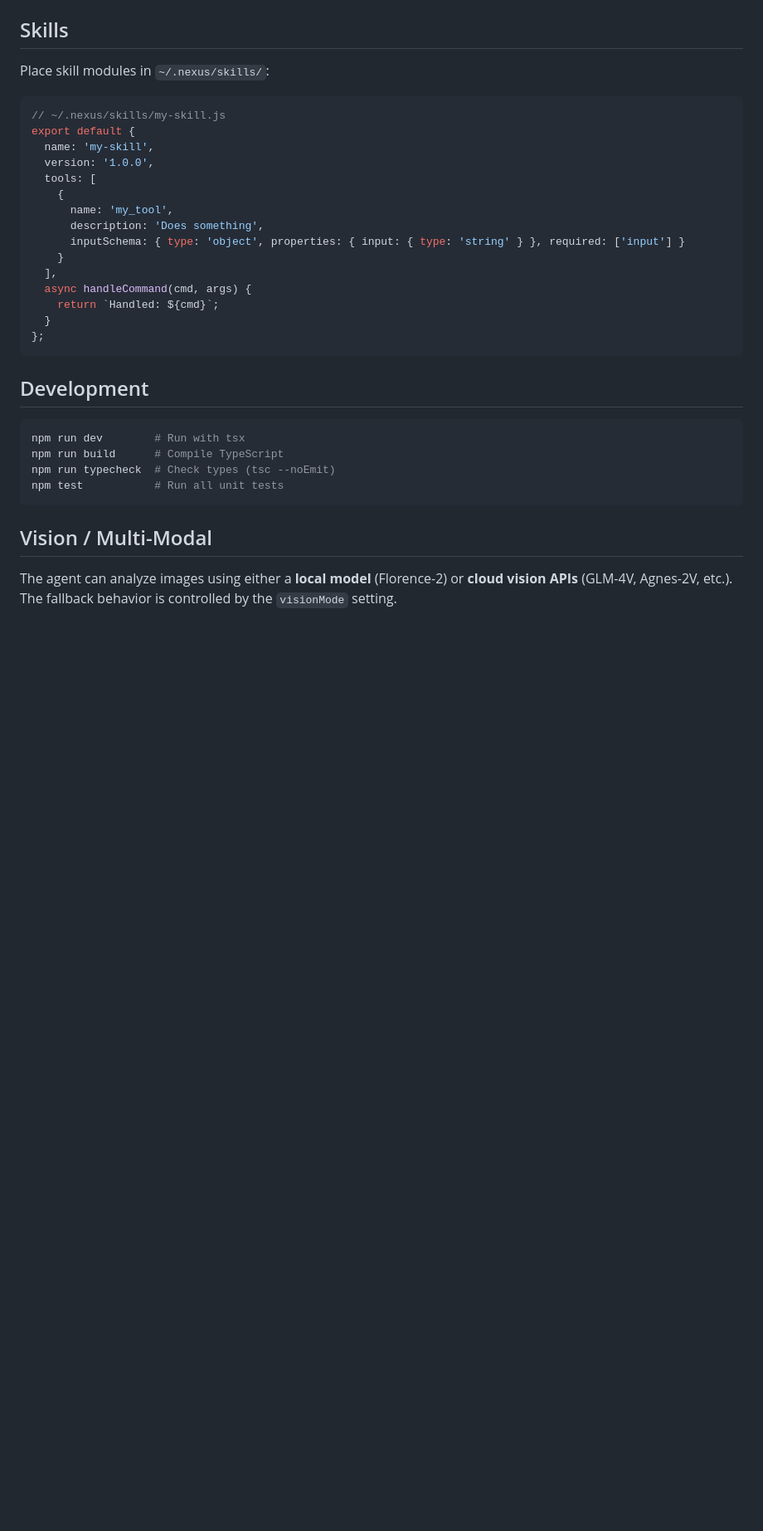
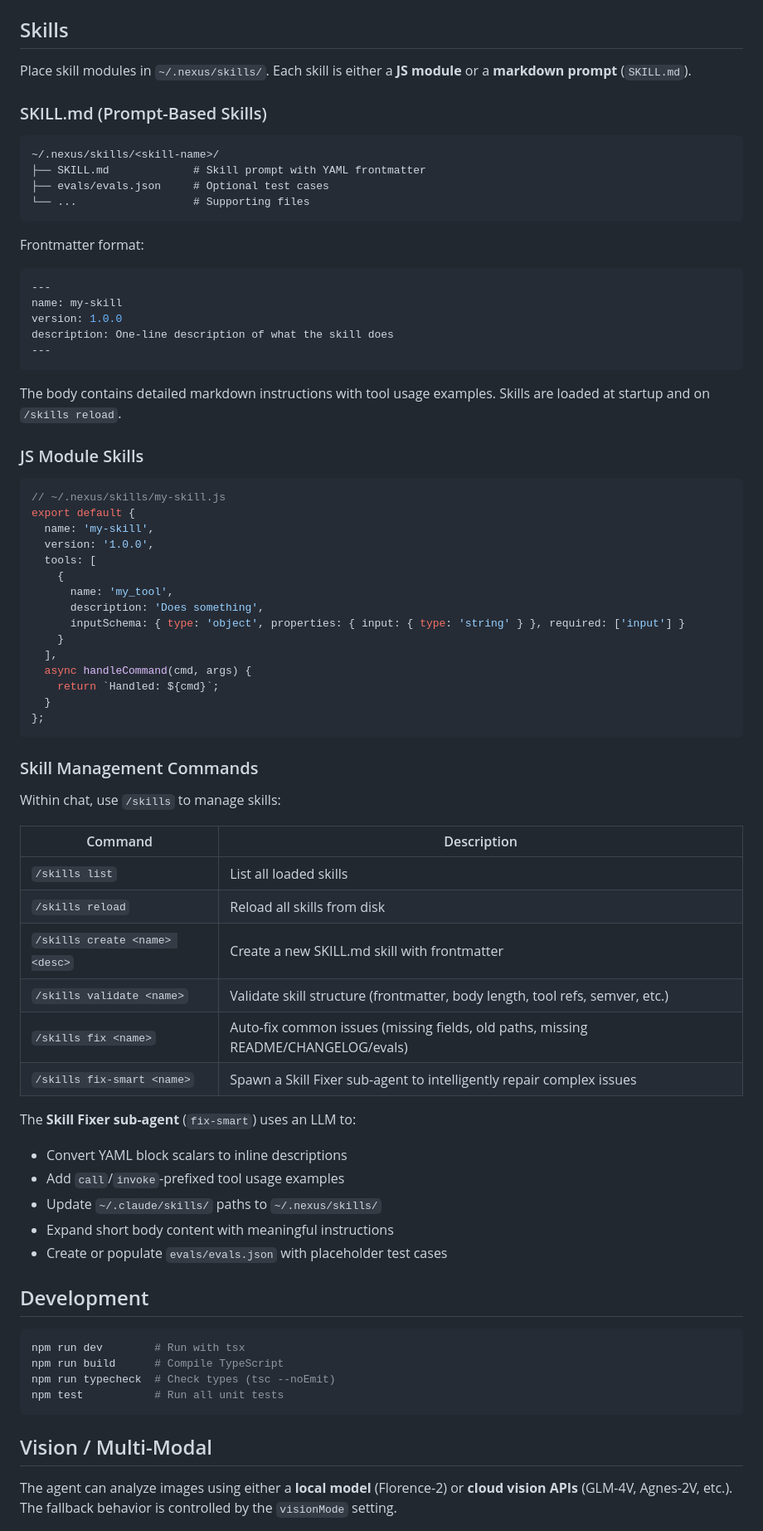
Before and after one commit to jsws9517/nexus-desktop, a Markdown page: README.md, the part around one of its changes. Shown at 83% size. Rendered like a GitHub page; blank space fills up the shorter version.

Commit message:
docs: update README with skill management features (/skills, SKILL.md, fix-smart)

````diff
--- a/README.md
+++ b/README.md
@@ -158,7 +158,30 @@ DAG 执行完成后自动运行 **finalize**：清理临时文件（`_probe`、`
 
 ## Skills
 
-Place skill modules in `~/.nexus/skills/`:
+Place skill modules in `~/.nexus/skills/`. Each skill is either a **JS module** or a **markdown prompt** (`SKILL.md`).
+
+### SKILL.md (Prompt-Based Skills)
+
+```
+~/.nexus/skills/<skill-name>/
+├── SKILL.md             # Skill prompt with YAML frontmatter
+├── evals/evals.json     # Optional test cases
+└── ...                  # Supporting files
+```
+
+Frontmatter format:
+
+```yaml
+---
+name: my-skill
+version: 1.0.0
+description: One-line description of what the skill does
+---
+```
+
+The body contains detailed markdown instructions with tool usage examples. Skills are loaded at startup and on `/skills reload`.
+
+### JS Module Skills
 
 ```javascript
 // ~/.nexus/skills/my-skill.js
@@ -177,6 +200,26 @@ export default {
   }
 };
 ```
+
+### Skill Management Commands
+
+Within chat, use `/skills` to manage skills:
+
+| Command | Description |
+|---------|-------------|
+| `/skills list` | List all loaded skills |
+| `/skills reload` | Reload all skills from disk |
+| `/skills create <name> <desc>` | Create a new SKILL.md skill with frontmatter |
+| `/skills validate <name>` | Validate skill structure (frontmatter, body length, tool refs, semver, etc.) |
+| `/skills fix <name>` | Auto-fix common issues (missing fields, old paths, missing README/CHANGELOG/evals) |
+| `/skills fix-smart <name>` | Spawn a Skill Fixer sub-agent to intelligently repair complex issues |
+
+The **Skill Fixer sub-agent** (`fix-smart`) uses an LLM to:
+- Convert YAML block scalars to inline descriptions
+- Add `call`/`invoke`-prefixed tool usage examples
+- Update `~/.claude/skills/` paths to `~/.nexus/skills/`
+- Expand short body content with meaningful instructions
+- Create or populate `evals/evals.json` with placeholder test cases
 
 ## Development
 
````
Also changed, not shown: other parts of README.md (+1 -1 lines).
